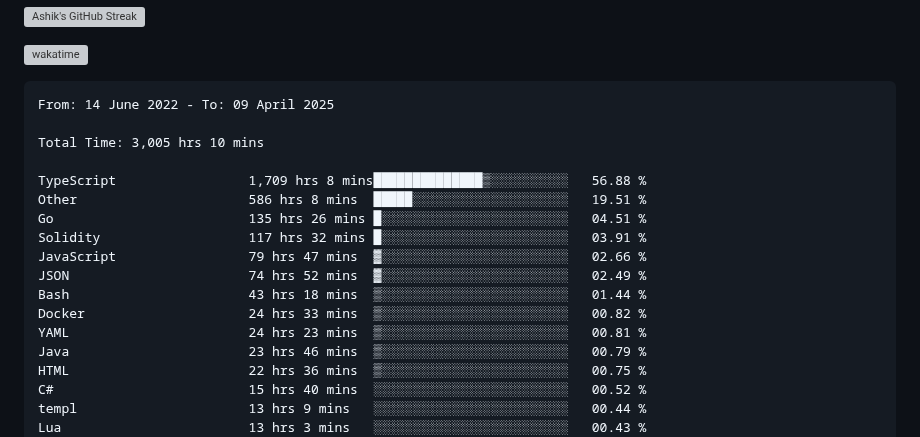
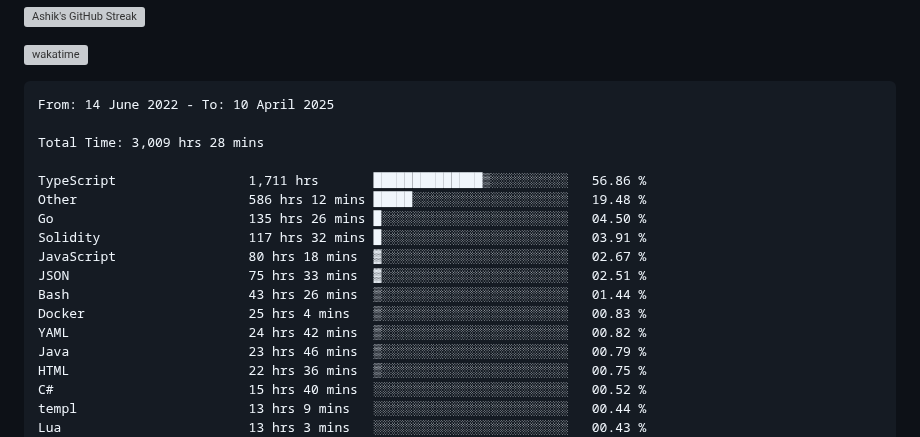
Before and after one commit to ashrhmn/ashrhmn, a Markdown page: README.md, the part around the change. Drawn GitHub-style; grey boxes are pictures that could not be loaded.

Commit message:
Updated waka-readme graph with new metrics

````diff
--- a/README.md
+++ b/README.md
@@ -16,19 +16,19 @@
 <!--START_SECTION:waka-->
 
 ```txt
-From: 14 June 2022 - To: 09 April 2025
+From: 14 June 2022 - To: 10 April 2025
 
-Total Time: 3,005 hrs 10 mins
+Total Time: 3,009 hrs 28 mins
 
-TypeScript                 1,709 hrs 8 mins██████████████▒░░░░░░░░░░   56.88 %
-Other                      586 hrs 8 mins  █████░░░░░░░░░░░░░░░░░░░░   19.51 %
-Go                         135 hrs 26 mins █░░░░░░░░░░░░░░░░░░░░░░░░   04.51 %
+TypeScript                 1,711 hrs       ██████████████▒░░░░░░░░░░   56.86 %
+Other                      586 hrs 12 mins █████░░░░░░░░░░░░░░░░░░░░   19.48 %
+Go                         135 hrs 26 mins █░░░░░░░░░░░░░░░░░░░░░░░░   04.50 %
 Solidity                   117 hrs 32 mins █░░░░░░░░░░░░░░░░░░░░░░░░   03.91 %
-JavaScript                 79 hrs 47 mins  ▓░░░░░░░░░░░░░░░░░░░░░░░░   02.66 %
-JSON                       74 hrs 52 mins  ▓░░░░░░░░░░░░░░░░░░░░░░░░   02.49 %
-Bash                       43 hrs 18 mins  ▒░░░░░░░░░░░░░░░░░░░░░░░░   01.44 %
-Docker                     24 hrs 33 mins  ▒░░░░░░░░░░░░░░░░░░░░░░░░   00.82 %
-YAML                       24 hrs 23 mins  ▒░░░░░░░░░░░░░░░░░░░░░░░░   00.81 %
+JavaScript                 80 hrs 18 mins  ▓░░░░░░░░░░░░░░░░░░░░░░░░   02.67 %
+JSON                       75 hrs 33 mins  ▓░░░░░░░░░░░░░░░░░░░░░░░░   02.51 %
+Bash                       43 hrs 26 mins  ▒░░░░░░░░░░░░░░░░░░░░░░░░   01.44 %
+Docker                     25 hrs 4 mins   ▒░░░░░░░░░░░░░░░░░░░░░░░░   00.83 %
+YAML                       24 hrs 42 mins  ▒░░░░░░░░░░░░░░░░░░░░░░░░   00.82 %
 Java                       23 hrs 46 mins  ▒░░░░░░░░░░░░░░░░░░░░░░░░   00.79 %
 HTML                       22 hrs 36 mins  ▒░░░░░░░░░░░░░░░░░░░░░░░░   00.75 %
 C#                         15 hrs 40 mins  ░░░░░░░░░░░░░░░░░░░░░░░░░   00.52 %
````
